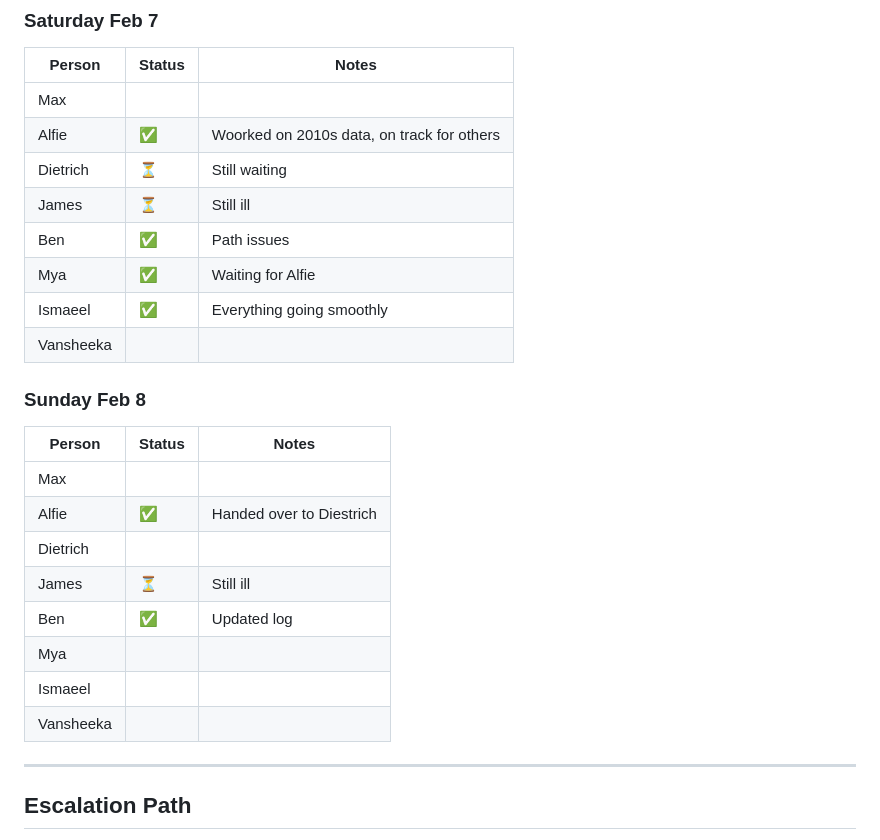
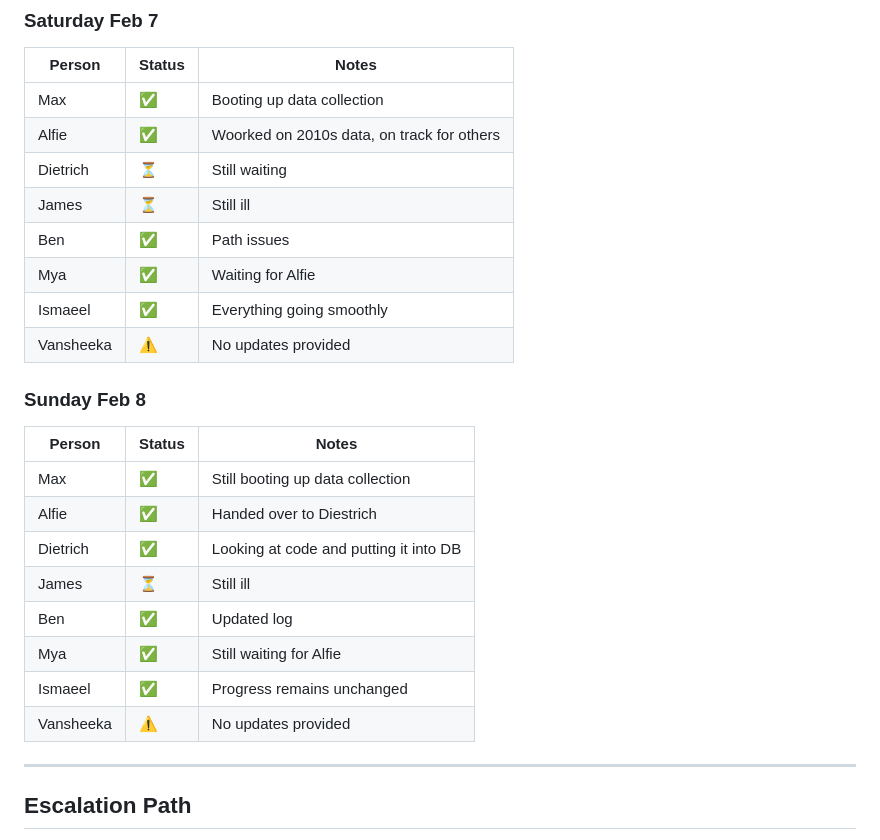
Before and after one commit to TanishqK27/CUIC_Sem2_Project, a Markdown page: team/CURRENT_WEEK.md, the part around the change. Drawn GitHub-style.

Commit message:
docs: update current week

```diff
--- a/team/CURRENT_WEEK.md
+++ b/team/CURRENT_WEEK.md
@@ -239,27 +239,27 @@ flowchart TB
 
 | Person | Status | Notes |
 |--------|--------|-------|
-| Max | | |
+| Max | ✅ | Booting up data collection |
 | Alfie | ✅ | Woorked on 2010s data, on track for others |
 | Dietrich | ⏳ | Still waiting |
 | James | ⏳ | Still ill |
 | Ben | ✅ | Path issues |
 | Mya | ✅ | Waiting for Alfie |
 | Ismaeel | ✅ | Everything going smoothly |
-| Vansheeka | | |
+| Vansheeka | ⚠️ | No updates provided |
 
 ### Sunday Feb 8
 
 | Person | Status | Notes |
 |--------|--------|-------|
-| Max | | |
-| Alfie | ✅ | Handed over to Diestrich|
-| Dietrich | | |
+| Max | ✅ | Still booting up data collection |
+| Alfie | ✅ | Handed over to Diestrich |
+| Dietrich | ✅ | Looking at code and putting it into DB |
 | James | ⏳ | Still ill |
 | Ben | ✅ | Updated log |
-| Mya | | |
-| Ismaeel | | |
-| Vansheeka | | |
+| Mya | ✅ | Still waiting for Alfie |
+| Ismaeel | ✅ | Progress remains unchanged |
+| Vansheeka | ⚠️ | No updates provided |
 
 ---
 
```
